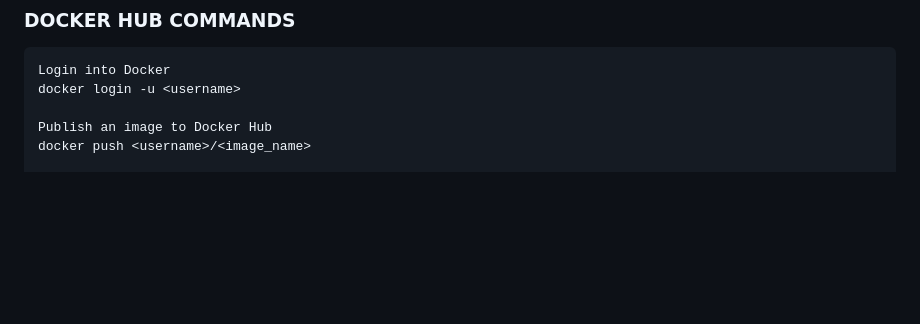
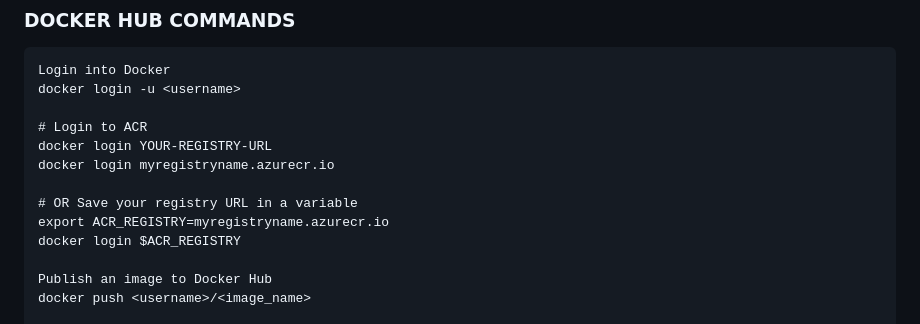
Before and after one commit to wasi-shah/Docker-AKS, a Markdown page: 01 Docker/Readme.md, the part around the change. GitHub-like rendering; blank space fills up the shorter version.

````diff
--- a/01 Docker/Readme.md
+++ b/01 Docker/Readme.md
@@ -64,6 +64,14 @@ docker info
 ```
 Login into Docker
 docker login -u <username>
+
+# Login to ACR
+docker login YOUR-REGISTRY-URL
+docker login myregistryname.azurecr.io
+
+# OR Save your registry URL in a variable
+export ACR_REGISTRY=myregistryname.azurecr.io
+docker login $ACR_REGISTRY
 
 Publish an image to Docker Hub
 docker push <username>/<image_name>
````
